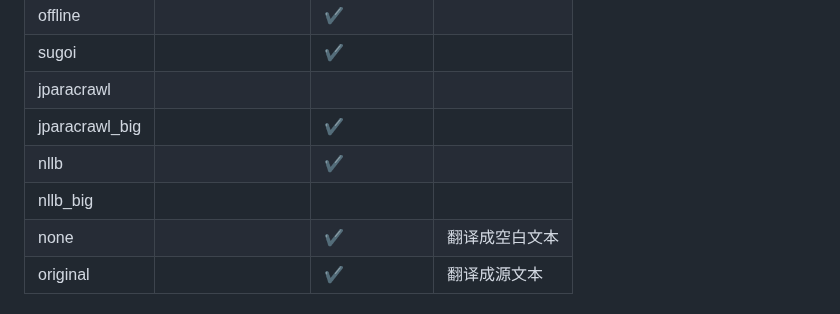
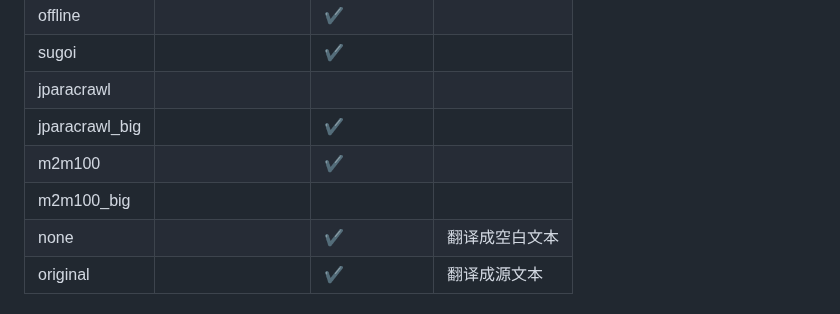
Before and after one commit to zyddnys/manga-image-translator, a Markdown page: README_CN.md, the part around the change. Drawn GitHub-style.

Commit message:
Replace nllb with m2m100 in READMEs

```diff
--- a/README_CN.md
+++ b/README_CN.md
@@ -67,8 +67,8 @@ $ pip install -r requirements.txt
 | sugoi          |         | ✔️      |                                                       |
 | jparacrawl     |         |        |                                                       |
 | jparacrawl_big |         | ✔️      |                                                       |
-| nllb           |         | ✔️      |                                                       |
-| nllb_big       |         |        |                                                       |
+| m2m100         |         | ✔️      |                                                       |
+| m2m100_big     |         |        |                                                       |
 | none           |         | ✔️      | 翻译成空白文本  |
 | original       |         | ✔️      | 翻译成源文本    |
 
```
Also changed, not shown: 1 other file.
